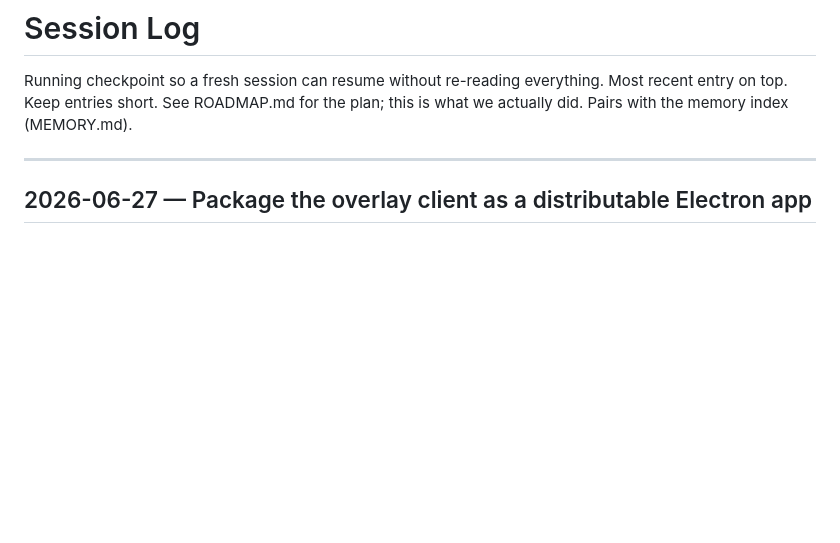
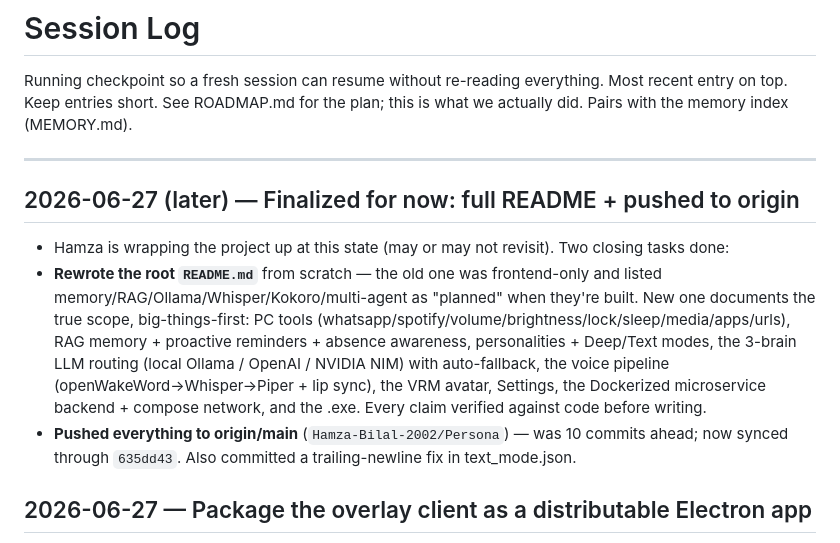
Before and after one commit to Hamza-Bilal-2002/Violet---Persona, a Markdown page: .claude/SESSION_LOG.md, the part around the change. Rendered like a GitHub page; blank space fills up the shorter version.

Commit message:
docs: session log — project finalized + README rewrite + pushed

```diff
--- a/.claude/SESSION_LOG.md
+++ b/.claude/SESSION_LOG.md
@@ -5,6 +5,23 @@ Most recent entry on top. Keep entries short. See ROADMAP.md for the plan;
 this is what we actually did. Pairs with the memory index (MEMORY.md).
 
 ---
+
+## 2026-06-27 (later) — Finalized for now: full README + pushed to origin
+
+- Hamza is wrapping the project up at this state (may or may not revisit). Two
+  closing tasks done:
+- **Rewrote the root `README.md`** from scratch — the old one was frontend-only
+  and listed memory/RAG/Ollama/Whisper/Kokoro/multi-agent as "planned" when
+  they're built. New one documents the true scope, big-things-first: PC tools
+  (whatsapp/spotify/volume/brightness/lock/sleep/media/apps/urls), RAG memory +
+  proactive reminders + absence awareness, personalities + Deep/Text modes, the
+  3-brain LLM routing (local Ollama / OpenAI / NVIDIA NIM) with auto-fallback,
+  the voice pipeline (openWakeWord→Whisper→Piper + lip sync), the VRM avatar,
+  Settings, the Dockerized microservice backend + compose network, and the .exe.
+  Every claim verified against code before writing.
+- **Pushed everything to origin/main** (`Hamza-Bilal-2002/Persona`) — was 10
+  commits ahead; now synced through `635dd43`. Also committed a trailing-newline
+  fix in text_mode.json.
 
 ## 2026-06-27 — Package the overlay client as a distributable Electron app
 
```
